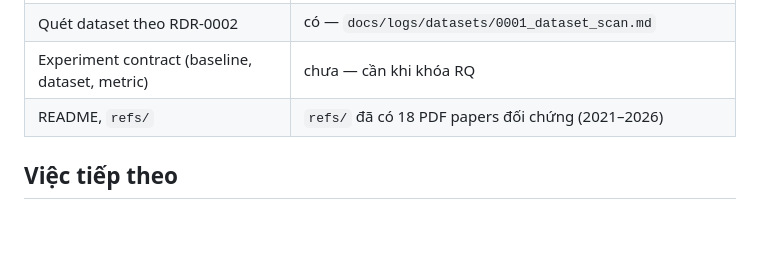
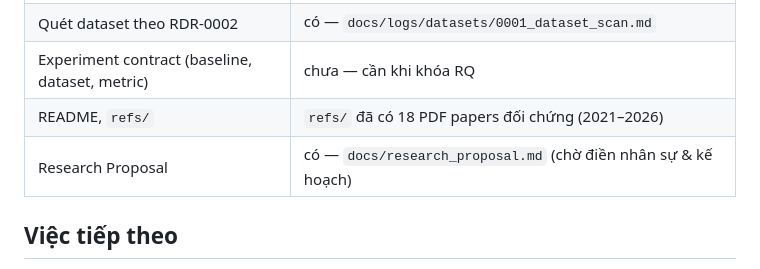
Before and after one commit to diepsang13z/cvprj, a Markdown page: STATUS.md, the part around the change. Drawn GitHub-style; blank space fills up the shorter version.

```diff
--- a/STATUS.md
+++ b/STATUS.md
@@ -44,6 +44,7 @@ Cập nhật lần cuối: 2026-09-19
 | Quét dataset theo RDR-0002 | có — `docs/logs/datasets/0001_dataset_scan.md` |
 | Experiment contract (baseline, dataset, metric) | chưa — cần khi khóa RQ |
 | README, `refs/` | `refs/` đã có 18 PDF papers đối chứng (2021–2026) |
+| Research Proposal | có — `docs/research_proposal.md` (chờ điền nhân sự & kế hoạch) |
 
 ## Việc tiếp theo
 
```
Also changed, not shown: docs/INDEX.md (+1 -0 lines), docs/research_proposal.md (added, +139 -0 lines).
